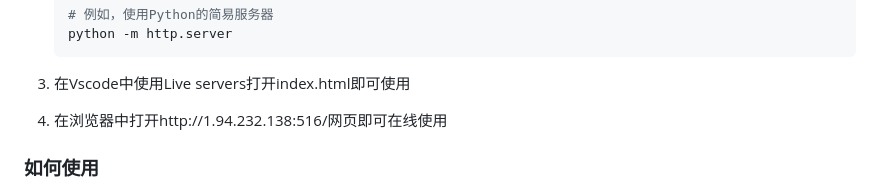
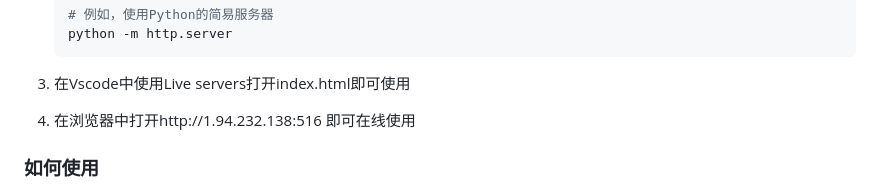
Before and after one commit to Cameras8/high-gps, a Markdown page: README.md, the part around the change. Drawn GitHub-style.

```diff
--- a/README.md
+++ b/README.md
@@ -50,7 +50,7 @@
 
 3. 在Vscode中使用Live servers打开index.html即可使用
 
-4. 在浏览器中打开http://1.94.232.138:516/网页即可在线使用
+4. 在浏览器中打开http://1.94.232.138:516 即可在线使用
 ### 如何使用
 
 1. 点击"获取精确位置"按钮获取当前位置坐标
```
